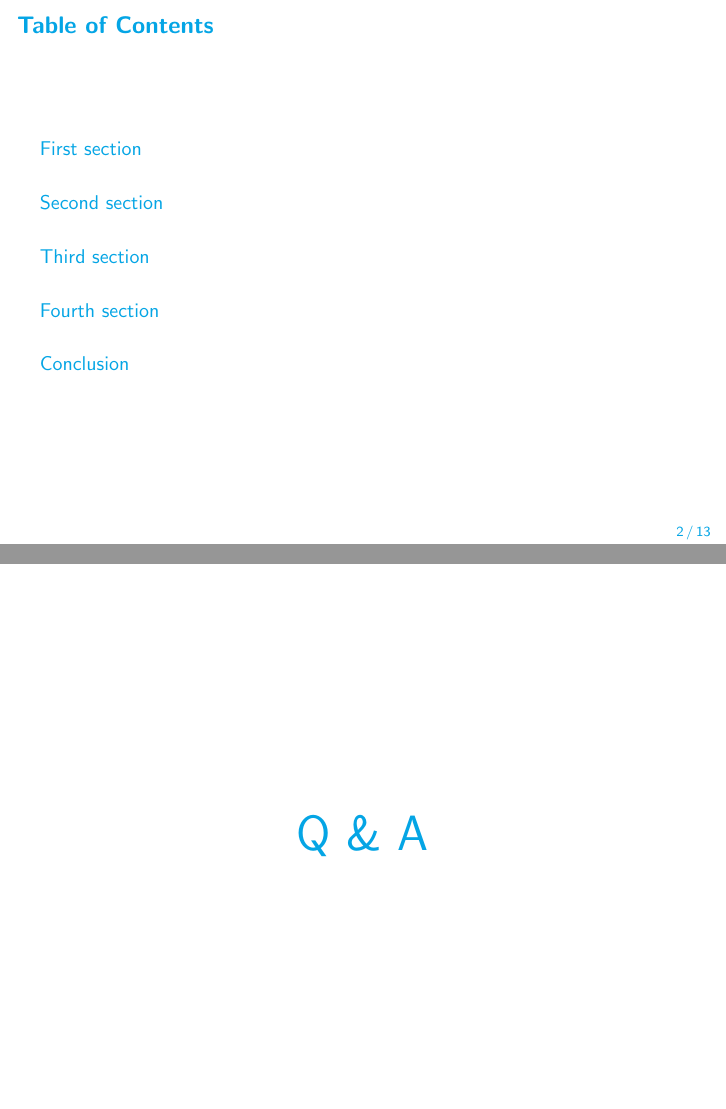
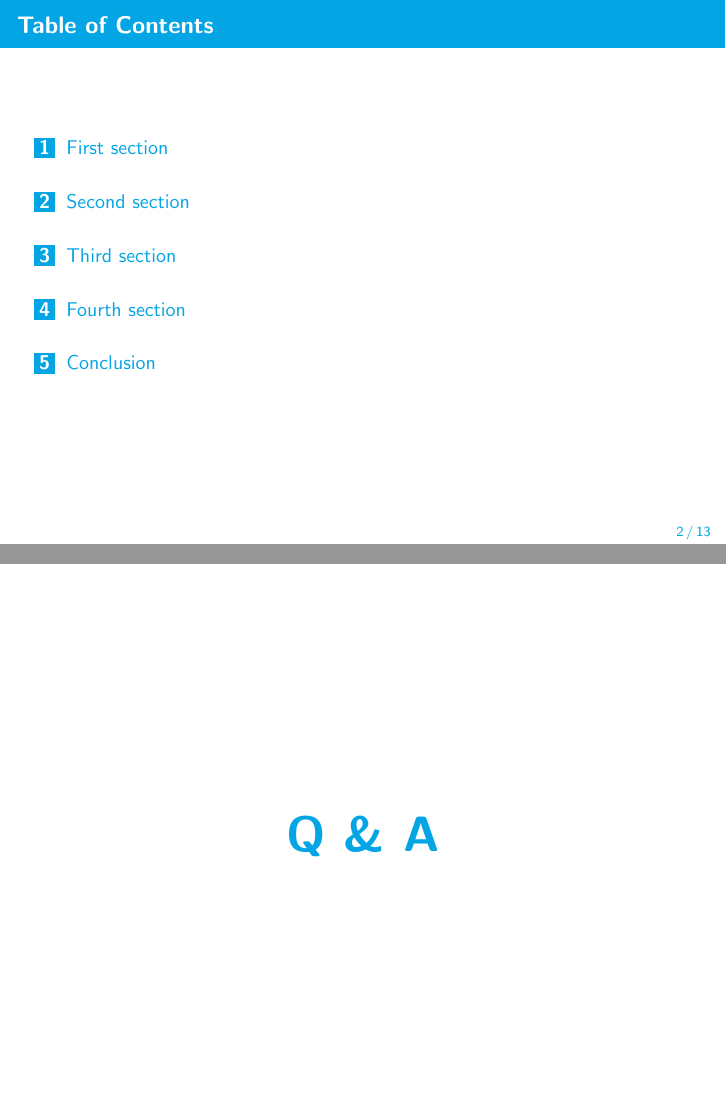
Before and after one commit to ngntrgduc/ocean-beamer-theme, LaTeX slides (main.tex, which reads ngntrgduc.sty, ocean.sty): pages 2 and 11 of 13, joined at a grey line. Compiled offline with pdfLaTeX.

Commit message:
Update theme

```diff
--- a/main.tex
+++ b/main.tex
@@ -1,6 +1,11 @@
 \documentclass[10pt]{beamer}
 % \documentclass[aspectratio=169, 10pt]{beamer} % For wider width
-\usepackage[]{ocean}
+\usepackage[
+    frametitle,
+    bullettoc,
+    % footer,
+    % minimalfooter
+]{ocean}
 \usepackage{ngntrgduc}
 
 % Preamble ---------------------------------------------------------------
@@ -117,7 +122,7 @@
 \begin{frame}[plain]
     \begin{tikzpicture}[overlay, remember picture]
         \node[anchor=center] at (current page.center) {
-            \Huge \textcolor{ocean}{Q \& A}
+            \bfseries \Huge \textcolor{ocean}{Q \& A}
         };
     \end{tikzpicture}
 \end{frame}
--- a/ngntrgduc.sty
+++ b/ngntrgduc.sty
@@ -2,8 +2,8 @@
 \ProvidesPackage{ngntrgduc}[2023/08/13 ngntrgduc's package]
 
 % ========== Packages ==========
-% \RequirePackage[utf8]{vietnam}
-\RequirePackage[utf8]{inputenc}
+\RequirePackage[utf8]{vietnam}
+% \RequirePackage[utf8]{inputenc}
 \RequirePackage{indentfirst}
 \RequirePackage{amsmath}
 \RequirePackage{amsfonts}
--- a/ocean.sty
+++ b/ocean.sty
@@ -11,11 +11,10 @@
     % \renewcommand{\wordcolour}{sharelatexcolour}
     \setbeamercolor{frametitle}{fg=white, bg=ocean} % Color of frame title
 }
-\ProcessOptions\relax
 
 \setbeamerfont{frametitle}{size=\large, series=\bfseries}
 
-% Table of contents ---------------------------------------------------------------
+% Table of contents
 \setbeamercolor{section number projected}{bg=ocean, fg=white} % Color of bullets
 \setbeamercolor{section in toc}{fg=ocean}  % Sections color
 
@@ -23,9 +22,8 @@
     \setbeamerfont{section number projected}{family=\sffamily, series=\bfseries, size=\normalsize} % Font of bullets
     \setbeamertemplate{section in toc}[square] % Add square bullet for sections
 }
-\ProcessOptions\relax
 
-% Bullets style ---------------------------------------------------------------
+% Bullets style
 % Item  bullets style
 % \setbeamertemplate{items}{\blacksquare} % square symbol for items
 \setbeamertemplate{items}{\textbullet} % Bullet for items
```
Also changed, not shown: README.md, ocean.pdf, main.tex (2 more changed lines), ocean.sty (6 more changed lines).
